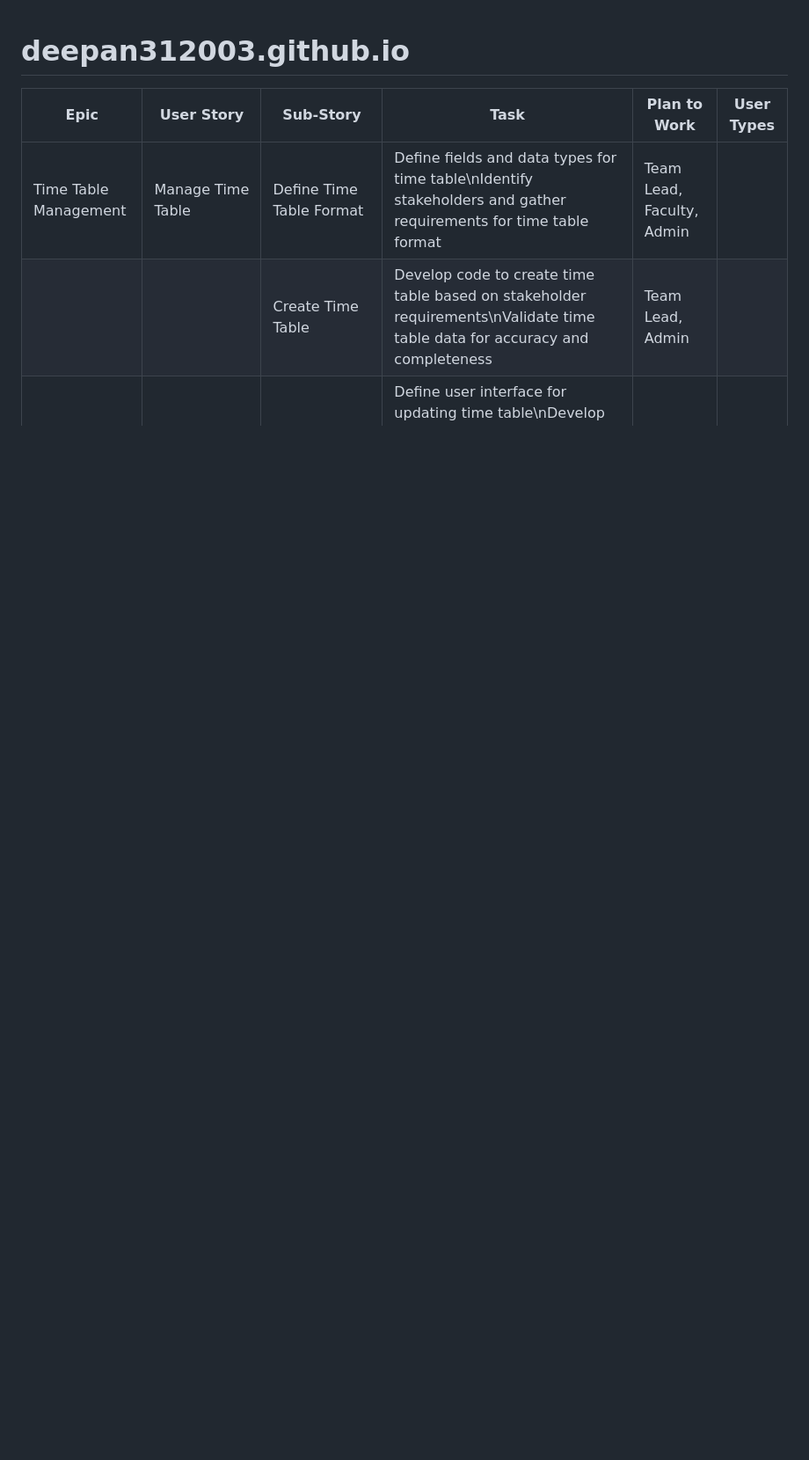
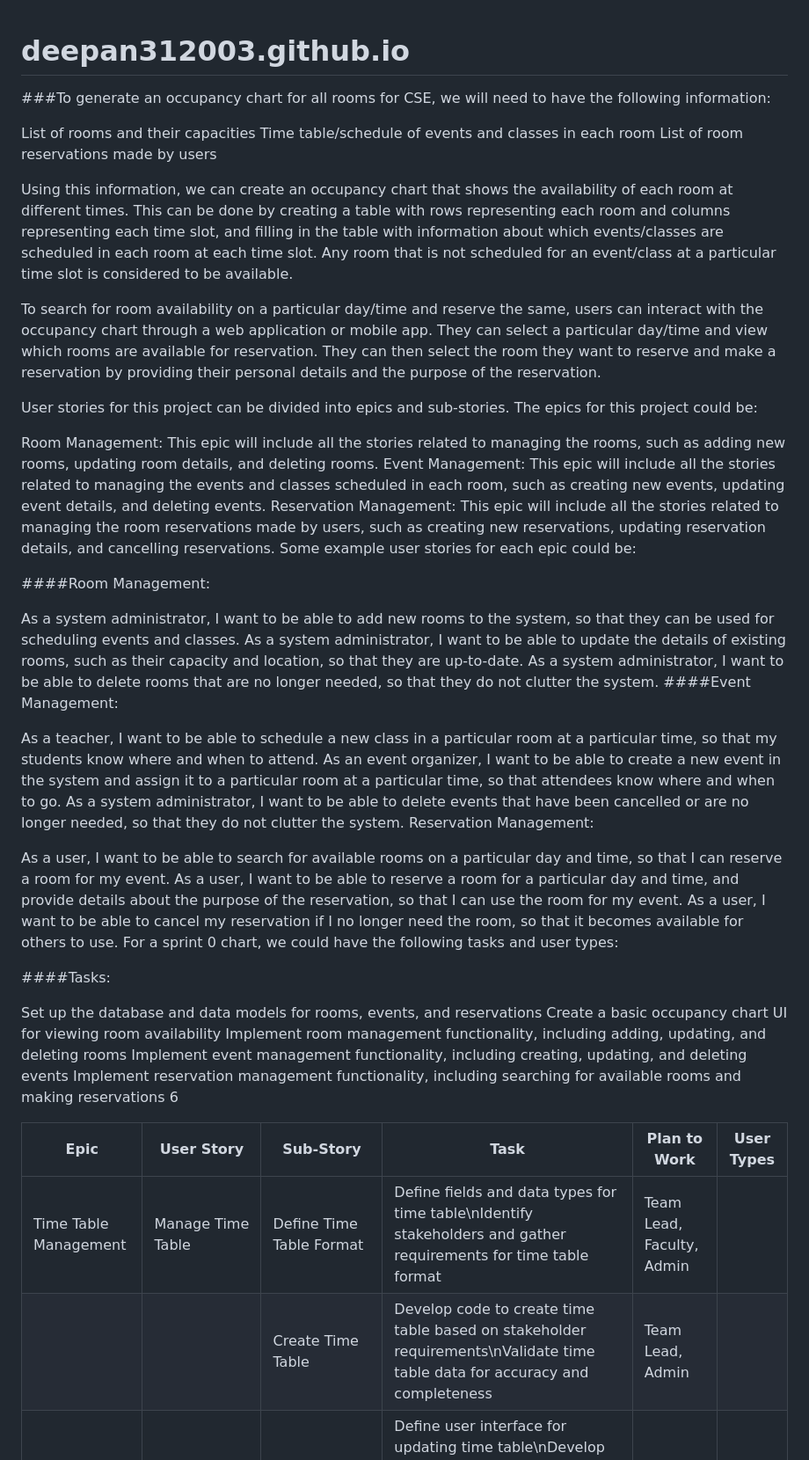
Before and after one commit to deepan312003/deepan312003.github.io, a Markdown page: README.md, the part around the change. Shown at 88% size. Rendered like a GitHub page; blank space fills up the shorter version.

```diff
--- a/README.md
+++ b/README.md
@@ -1,4 +1,49 @@
 # deepan312003.github.io
+###To generate an occupancy chart for all rooms for CSE, we will need to have the following information:
+
+List of rooms and their capacities
+Time table/schedule of events and classes in each room
+List of room reservations made by users
+
+Using this information, we can create an occupancy chart that shows the availability of each room at different times. This can be done by creating a table with rows representing each room and columns representing each time slot, and filling in the table with information about which events/classes are scheduled in each room at each time slot. Any room that is not scheduled for an event/class at a particular time slot is considered to be available.
+
+To search for room availability on a particular day/time and reserve the same, users can interact with the occupancy chart through a web application or mobile app. They can select a particular day/time and view which rooms are available for reservation. They can then select the room they want to reserve and make a reservation by providing their personal details and the purpose of the reservation.
+
+User stories for this project can be divided into epics and sub-stories. The epics for this project could be:
+
+Room Management: This epic will include all the stories related to managing the rooms, such as adding new rooms, updating room details, and deleting rooms.
+Event Management: This epic will include all the stories related to managing the events and classes scheduled in each room, such as creating new events, updating event details, and deleting events.
+Reservation Management: This epic will include all the stories related to managing the room reservations made by users, such as creating new reservations, updating reservation details, and cancelling reservations.
+Some example user stories for each epic could be:
+
+####Room Management:
+
+As a system administrator, I want to be able to add new rooms to the system, so that they can be used for scheduling events and classes.
+As a system administrator, I want to be able to update the details of existing rooms, such as their capacity and location, so that they are up-to-date.
+As a system administrator, I want to be able to delete rooms that are no longer needed, so that they do not clutter the system.
+####Event Management:
+
+As a teacher, I want to be able to schedule a new class in a particular room at a particular time, so that my students know where and when to attend.
+As an event organizer, I want to be able to create a new event in the system and assign it to a particular room at a particular time, so that attendees know where and when to go.
+As a system administrator, I want to be able to delete events that have been cancelled or are no longer needed, so that they do not clutter the system.
+Reservation Management:
+
+As a user, I want to be able to search for available rooms on a particular day and time, so that I can reserve a room for my event.
+As a user, I want to be able to reserve a room for a particular day and time, and provide details about the purpose of the reservation, so that I can use the room for my event.
+As a user, I want to be able to cancel my reservation if I no longer need the room, so that it becomes available for others to use.
+For a sprint 0 chart, we could have the following tasks and user types:
+
+####Tasks:
+
+Set up the database and data models for rooms, events, and reservations
+Create a basic occupancy chart UI for viewing room availability
+Implement room management functionality, including adding, updating, and deleting rooms
+Implement event management functionality, including creating, updating, and deleting events
+Implement reservation management functionality, including searching for available rooms and making reservations
+6
+
+
+
 | Epic | User Story | Sub-Story | Task | Plan to Work | User Types |
 | --- | --- | --- | --- | --- | --- |
 | Time Table Management | Manage Time Table | Define Time Table Format | Define fields and data types for time table\nIdentify stakeholders and gather requirements for time table format | Team Lead, Faculty, Admin |
```
